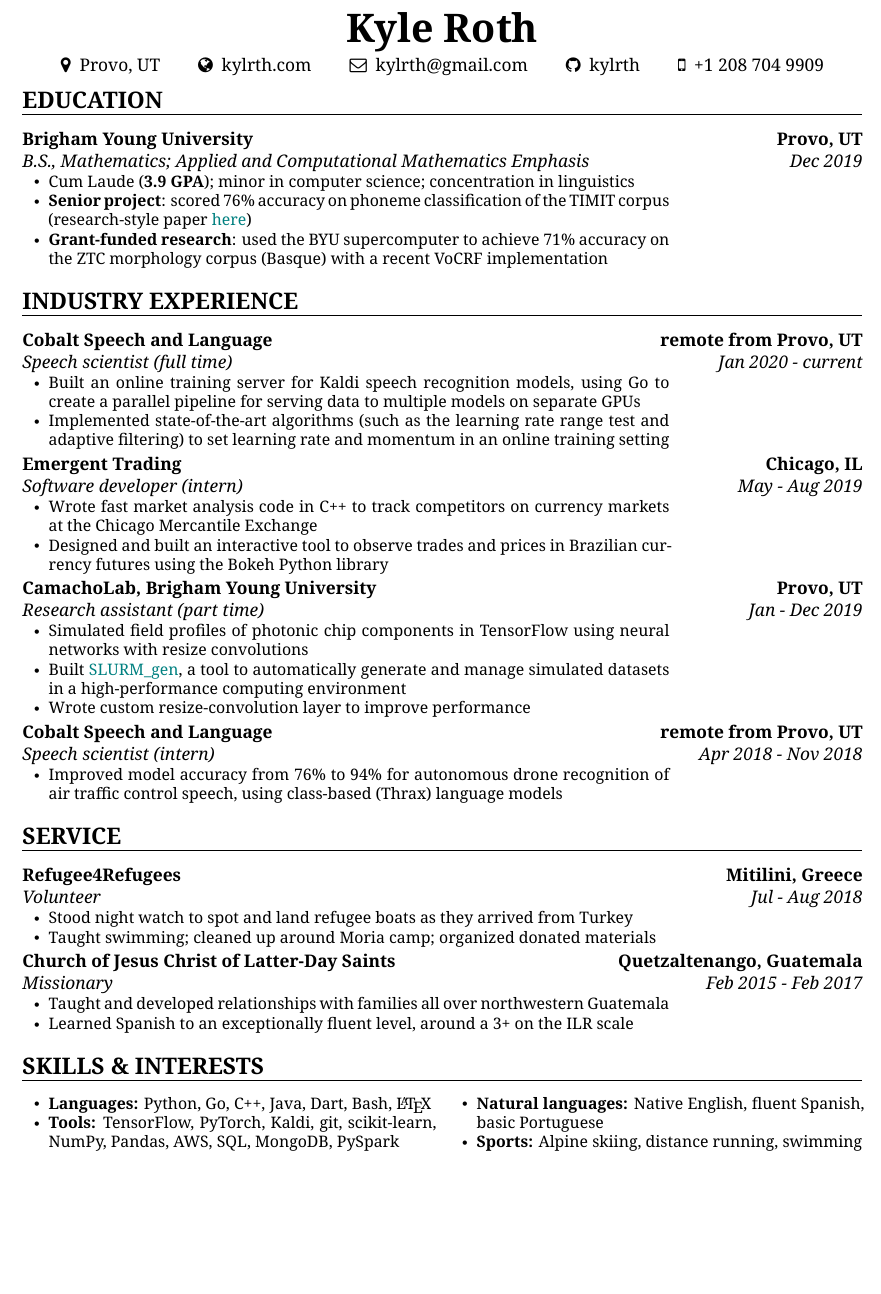
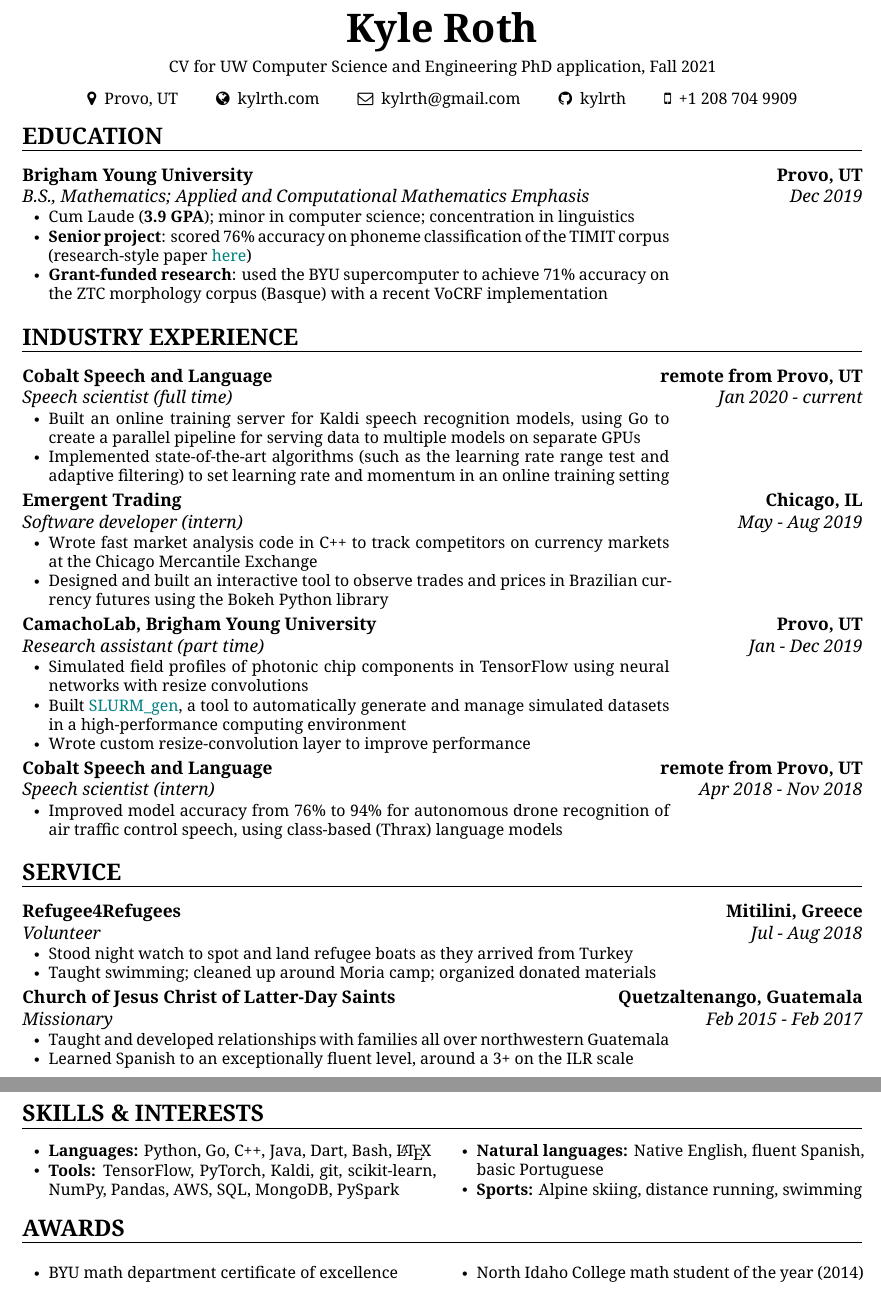
Before and after one commit to kylrth/resume, a LaTeX CV (main.tex): part of the page before the commit and two parts of pages 1 and 2 of 2 after it, the two joined at a grey line, cut so that both start at the same text, the shorter picture padded with empty space. The pictures show the PDF file main.pdf that the author committed with the source.

Commit message:
add academic awards

```diff
--- a/main.tex
+++ b/main.tex
@@ -82,6 +82,10 @@
 \vspace*{-19mm}
 
 \begin{center}
+  \small CV for UW Computer Science and Engineering PhD application, Fall 2021
+
+  \vspace*{3mm}
+
   \begin{tabular}{ c c c c c }
     \faMapMarker\enspace Provo, UT        &
     \faGlobe\enspace kylrth.com           &
@@ -168,4 +172,16 @@
     \end{multicols}}
 \end{minipage}
 
+\section{AWARDS}
+
+\begin{minipage}{\maincolumnwidth}
+  \small{
+    \begin{multicols}{2}
+      \begin{itemize}
+        \item BYU math department certificate of excellence
+        \item North Idaho College math student of the year (2014)
+      \end{itemize}
+    \end{multicols}}
+\end{minipage}
+
 \end{document}
```
Also changed, not shown: main.pdf.
